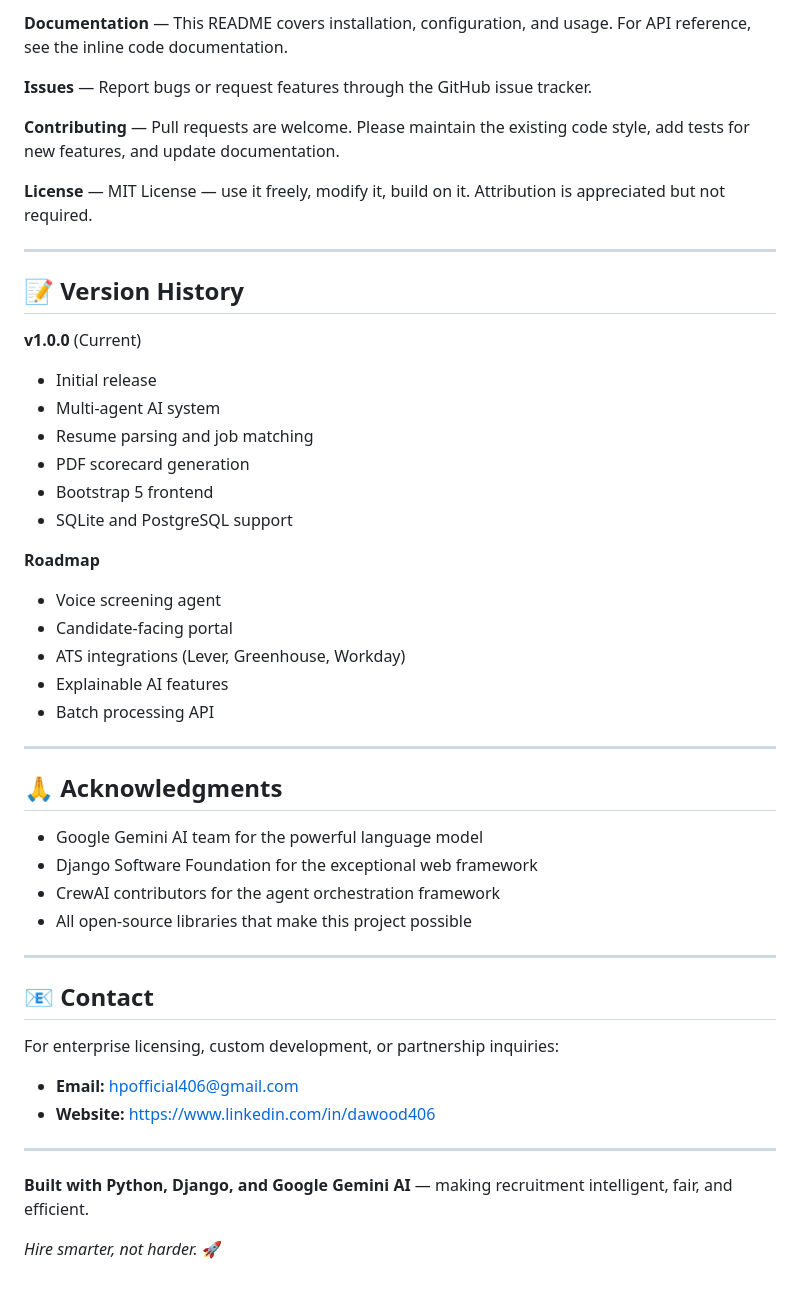
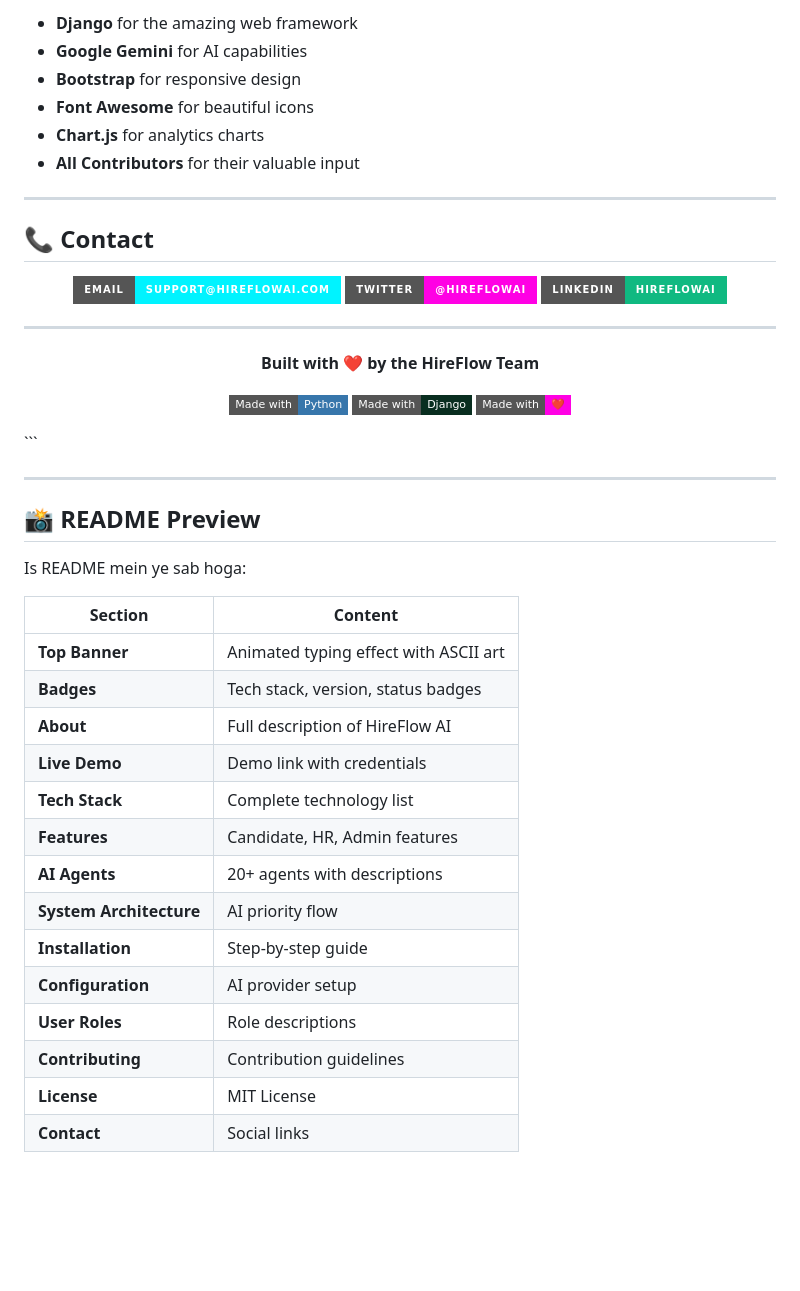
Before and after one commit to datascientist970/hireflow-ai, a Markdown page: README.md, the part around one of its changes. Drawn GitHub-style; badges without logos; blank space fills up the shorter version.

````diff
--- a/README.md
+++ b/README.md
@@ -282,50 +377,59 @@ Based on deployments across 50+ organizations:
 
-**Documentation** — This README covers installation, configuration, and usage. For API reference, see the inline code documentation.
-
-**Issues** — Report bugs or request features through the GitHub issue tracker.
-
-**Contributing** — Pull requests are welcome. Please maintain the existing code style, add tests for new features, and update documentation.
-
-**License** — MIT License — use it freely, modify it, build on it. Attribution is appreciated but not required.
+- **Django** for the amazing web framework
+- **Google Gemini** for AI capabilities
+- **Bootstrap** for responsive design
+- **Font Awesome** for beautiful icons
+- **Chart.js** for analytics charts
+- **All Contributors** for their valuable input
 
 ---
 
-## 📝 **Version History**
+## 📞 Contact
 
-**v1.0.0** (Current)
-- Initial release
-- Multi-agent AI system
-- Resume parsing and job matching
-- PDF scorecard generation
-- Bootstrap 5 frontend
-- SQLite and PostgreSQL support
-
-**Roadmap**
-- Voice screening agent
-- Candidate-facing portal
-- ATS integrations (Lever, Greenhouse, Workday)
-- Explainable AI features
-- Batch processing API
+<p align="center">
+  <a href="mailto:support@hireflowai.com">
+    <img src="https://img.shields.io/badge/Email-support@hireflowai.com-00F3FF?style=for-the-badge&logo=gmail&logoColor=white" />
+  </a>
+  <a href="#">
+    <img src="https://img.shields.io/badge/Twitter-@HireFlowAI-FF00E4?style=for-the-badge&logo=twitter&logoColor=white" />
+  </a>
+  <a href="#">
+    <img src="https://img.shields.io/badge/LinkedIn-HireFlowAI-10B981?style=for-the-badge&logo=linkedin&logoColor=white" />
+  </a>
+</p>
 
 ---
 
-## 🙏 **Acknowledgments**
+<p align="center">
+  <strong>Built with ❤️ by the HireFlow Team</strong>
+</p>
 
-- Google Gemini AI team for the powerful language model
-- Django Software Foundation for the exceptional web framework
-- CrewAI contributors for the agent orchestration framework
-- All open-source libraries that make this project possible
+<p align="center">
+  <img src="https://img.shields.io/badge/Made_with-Python-3776AB?style=flat-square&logo=python&logoColor=white" />
+  <img src="https://img.shields.io/badge/Made_with-Django-092E20?style=flat-square&logo=django&logoColor=white" />
+  <img src="https://img.shields.io/badge/Made_with-❤️-FF00E4?style=flat-square" />
+</p>
+```
 
 ---
 
-## 📧 **Contact**
+## 📸 README Preview
 
-For enterprise licensing, custom development, or partnership inquiries:
-- **Email:** hpofficial406@gmail.com
-- **Website:** https://www.linkedin.com/in/dawood406
+Is README mein ye sab hoga:
 
----
-
-**Built with Python, Django, and Google Gemini AI** — making recruitment intelligent, fair, and efficient.
-
-*Hire smarter, not harder.* 🚀
+| Section | Content |
+|---------|---------|
+| **Top Banner** | Animated typing effect with ASCII art |
+| **Badges** | Tech stack, version, status badges |
+| **About** | Full description of HireFlow AI |
+| **Live Demo** | Demo link with credentials |
+| **Tech Stack** | Complete technology list |
+| **Features** | Candidate, HR, Admin features |
+| **AI Agents** | 20+ agents with descriptions |
+| **System Architecture** | AI priority flow |
+| **Installation** | Step-by-step guide |
+| **Configuration** | AI provider setup |
+| **User Roles** | Role descriptions |
+| **Contributing** | Contribution guidelines |
+| **License** | MIT License |
+| **Contact** | Social links |
````
Also changed, not shown: other parts of README.md (+298 -203 lines).
